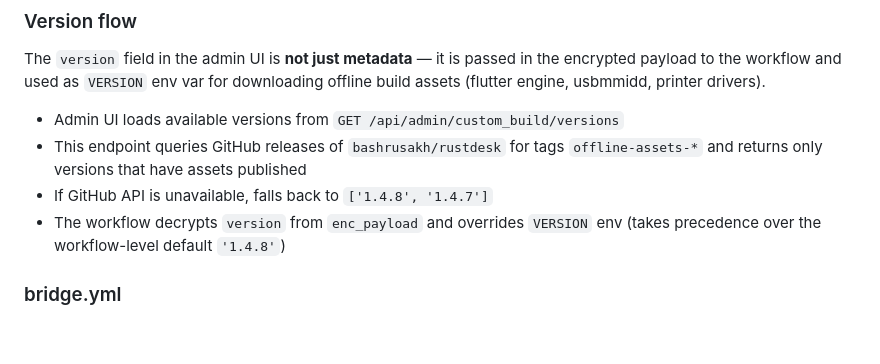
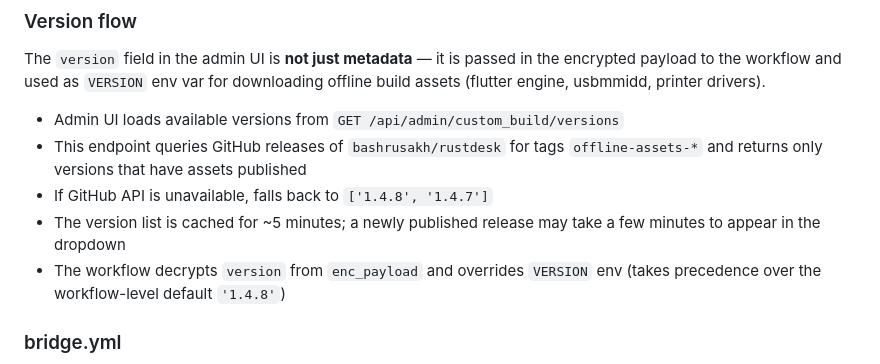
Before and after one commit to bashrusakh/DeskForge, a Markdown page: github-build/README.md, the part around the change. Rendered like a GitHub page; blank space fills up the shorter version.

Commit message:
docs(github-build): document version cache delay
Add a note that /api/admin/custom_build/versions is cached for ~5
minutes, so newly published offline-assets-* releases may take a few
minutes to show up in the admin UI dropdown.

```diff
--- a/github-build/README.md
+++ b/github-build/README.md
@@ -43,6 +43,8 @@ downloading offline build assets (flutter engine, usbmmidd, printer drivers).
 - This endpoint queries GitHub releases of `bashrusakh/rustdesk` for tags
   `offline-assets-*` and returns only versions that have assets published
 - If GitHub API is unavailable, falls back to `['1.4.8', '1.4.7']`
+- The version list is cached for ~5 minutes; a newly published release may
+  take a few minutes to appear in the dropdown
 - The workflow decrypts `version` from `enc_payload` and overrides `VERSION`
   env (takes precedence over the workflow-level default `'1.4.8'`)
 
```
